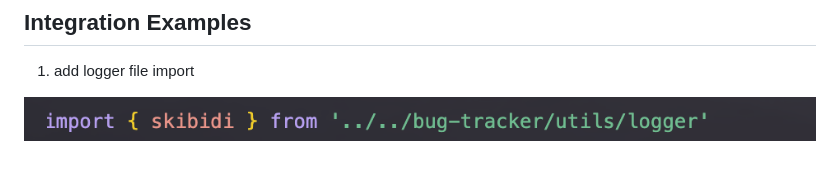
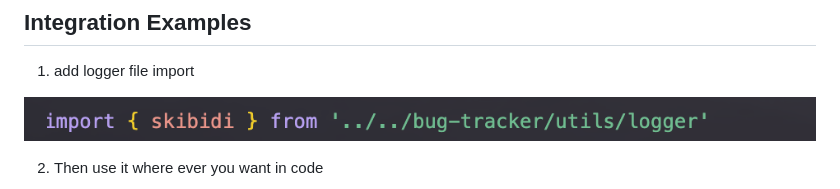
Before and after one commit to ManInBlack-coder/skibidi-log-console, a Markdown page: README.md, the part around the change printed below. Rendered like a GitHub page.

```diff
--- a/README.md
+++ b/README.md
@@ -137,4 +137,5 @@ yarn dev
 
 ![import](screenshots/import.png)
 
+2. Then use it where ever you want in code
 
```
Also changed, not shown: other parts of README.md (+5 -0 lines), screenshots/outputimage.png (added).
